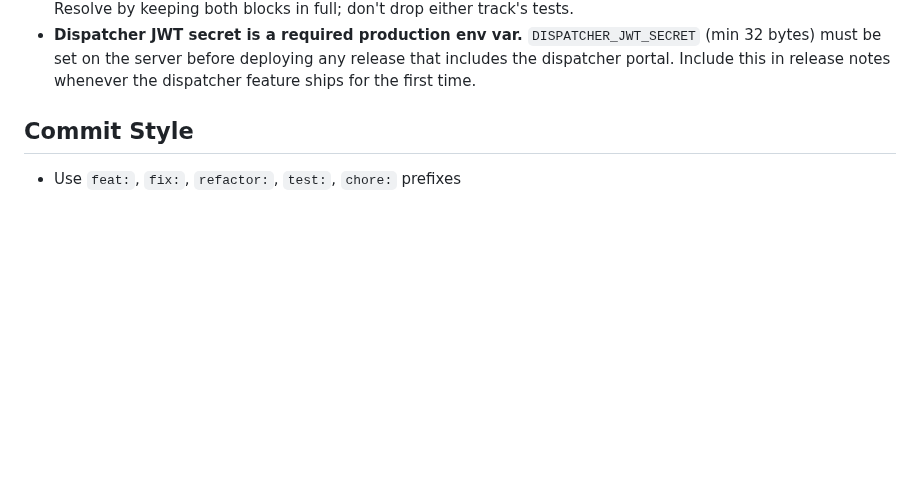
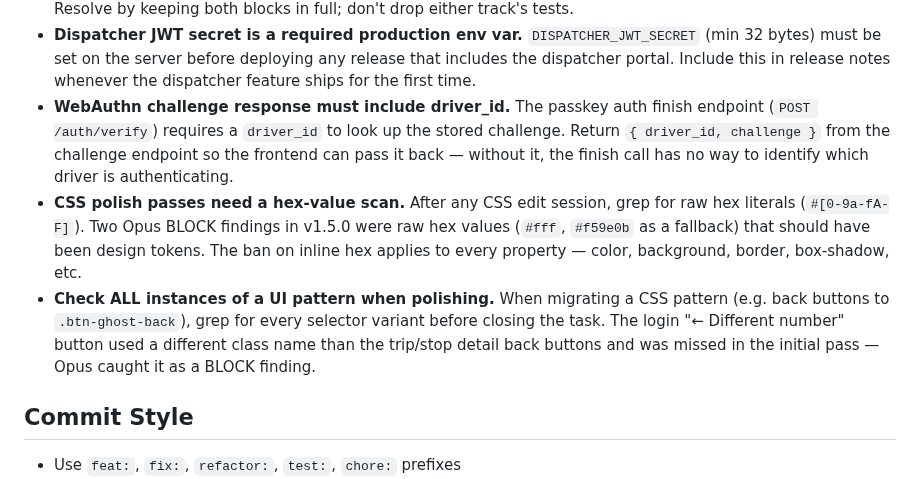
Before and after one commit to olliefms/ollie, a Markdown page: AGENTS.md, the part around the change. Rendered like a GitHub page; blank space fills up the shorter version.

Commit message:
chore: add v1.5.0 sprint lessons to AGENTS.md
Co-Authored-By: Claude Sonnet 4.6 <noreply@anthropic.com>

```diff
--- a/AGENTS.md
+++ b/AGENTS.md
@@ -284,6 +284,9 @@ UI changes to `static/driver/` or `static/dispatch/` must be consistent with the
 - **Opus non-blocking findings go to the backlog, not the floor.** Any non-critical finding from an Opus review that doesn't need to be fixed before merge should be filed as a GitHub issue immediately. Don't let them get lost in session transcripts.
 - **Two parallel execution tracks sharing one test file will conflict at merge.** When two orchestrator sessions both add tests to `tests/integration_test.rs`, the merge will conflict at the same insertion point. Resolve by keeping both blocks in full; don't drop either track's tests.
 - **Dispatcher JWT secret is a required production env var.** `DISPATCHER_JWT_SECRET` (min 32 bytes) must be set on the server before deploying any release that includes the dispatcher portal. Include this in release notes whenever the dispatcher feature ships for the first time.
+- **WebAuthn challenge response must include driver_id.** The passkey auth finish endpoint (`POST /auth/verify`) requires a `driver_id` to look up the stored challenge. Return `{ driver_id, challenge }` from the challenge endpoint so the frontend can pass it back — without it, the finish call has no way to identify which driver is authenticating.
+- **CSS polish passes need a hex-value scan.** After any CSS edit session, grep for raw hex literals (`#[0-9a-fA-F]`). Two Opus BLOCK findings in v1.5.0 were raw hex values (`#fff`, `#f59e0b` as a fallback) that should have been design tokens. The ban on inline hex applies to every property — color, background, border, box-shadow, etc.
+- **Check ALL instances of a UI pattern when polishing.** When migrating a CSS pattern (e.g. back buttons to `.btn-ghost-back`), grep for every selector variant before closing the task. The login "← Different number" button used a different class name than the trip/stop detail back buttons and was missed in the initial pass — Opus caught it as a BLOCK finding.
 
 ## Commit Style
 
```
